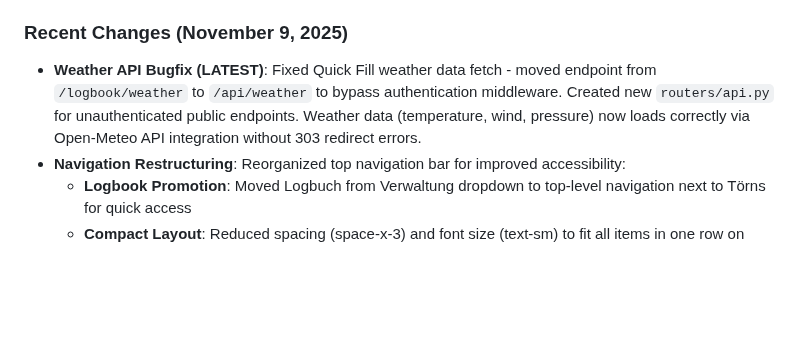
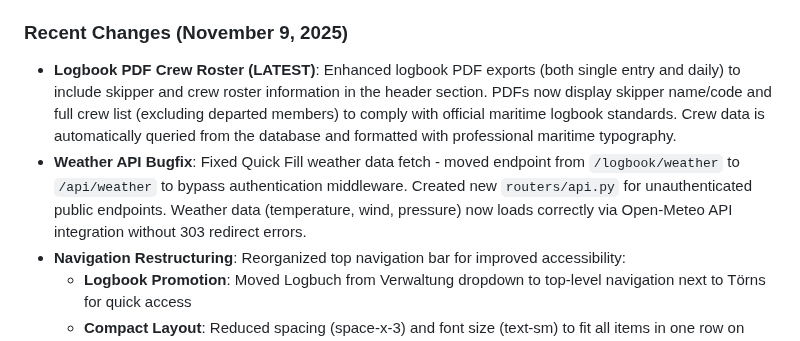
Before and after one commit to syntechai-io/WAGMI-Bordkasse, a Markdown page: replit.md, the part around the change. Drawn GitHub-style; blank space fills up the shorter version.

Commit message:
Add skipper and crew to logbook PDF export
Update logbook PDF export functionality to include skipper and crew roster in the header, sourcing data from the crew list for the trip.

Replit-Commit-Author: Agent
Replit-Commit-Session-Id: ea279a8b-bbfc-48a4-95e6-4911941f2ac4
Replit-Commit-Checkpoint-Type: full_checkpoint
Replit-Commit-Event-Id: da1e77d7-e4c0-4dd2-b353-f19055a64cc9
Replit-Commit-Screenshot-Url: https://storage.googleapis.com/screenshot-production-us-central1/4ab24e3a-e318-4ff7-8dab-80d71ab1b725/ea279a8b-bbfc-48a4-95e6-4911941f2ac4/LEorwps

```diff
--- a/replit.md
+++ b/replit.md
@@ -4,7 +4,8 @@
 Crew Wallet is a minimalist expense tracking and settlement application for sailing crew members. It offers secure authentication, manages up to 12 crew members, tracks deposits and expenses with flexible splitting, and automatically calculates optimized settlement transfers. Key features include multi-currency support with automatic conversion, PWA capabilities, and professional PDF export for trip documentation. The project aims to simplify shared expense management for sailing trips, targeting a subscription-based revenue model.
 
 ### Recent Changes (November 9, 2025)
-- **Weather API Bugfix (LATEST)**: Fixed Quick Fill weather data fetch - moved endpoint from `/logbook/weather` to `/api/weather` to bypass authentication middleware. Created new `routers/api.py` for unauthenticated public endpoints. Weather data (temperature, wind, pressure) now loads correctly via Open-Meteo API integration without 303 redirect errors.
+- **Logbook PDF Crew Roster (LATEST)**: Enhanced logbook PDF exports (both single entry and daily) to include skipper and crew roster information in the header section. PDFs now display skipper name/code and full crew list (excluding departed members) to comply with official maritime logbook standards. Crew data is automatically queried from the database and formatted with professional maritime typography.
+- **Weather API Bugfix**: Fixed Quick Fill weather data fetch - moved endpoint from `/logbook/weather` to `/api/weather` to bypass authentication middleware. Created new `routers/api.py` for unauthenticated public endpoints. Weather data (temperature, wind, pressure) now loads correctly via Open-Meteo API integration without 303 redirect errors.
 - **Navigation Restructuring**: Reorganized top navigation bar for improved accessibility:
   - **Logbook Promotion**: Moved Logbuch from Verwaltung dropdown to top-level navigation next to Törns for quick access
   - **Compact Layout**: Reduced spacing (space-x-3) and font size (text-sm) to fit all items in one row on desktop
```
